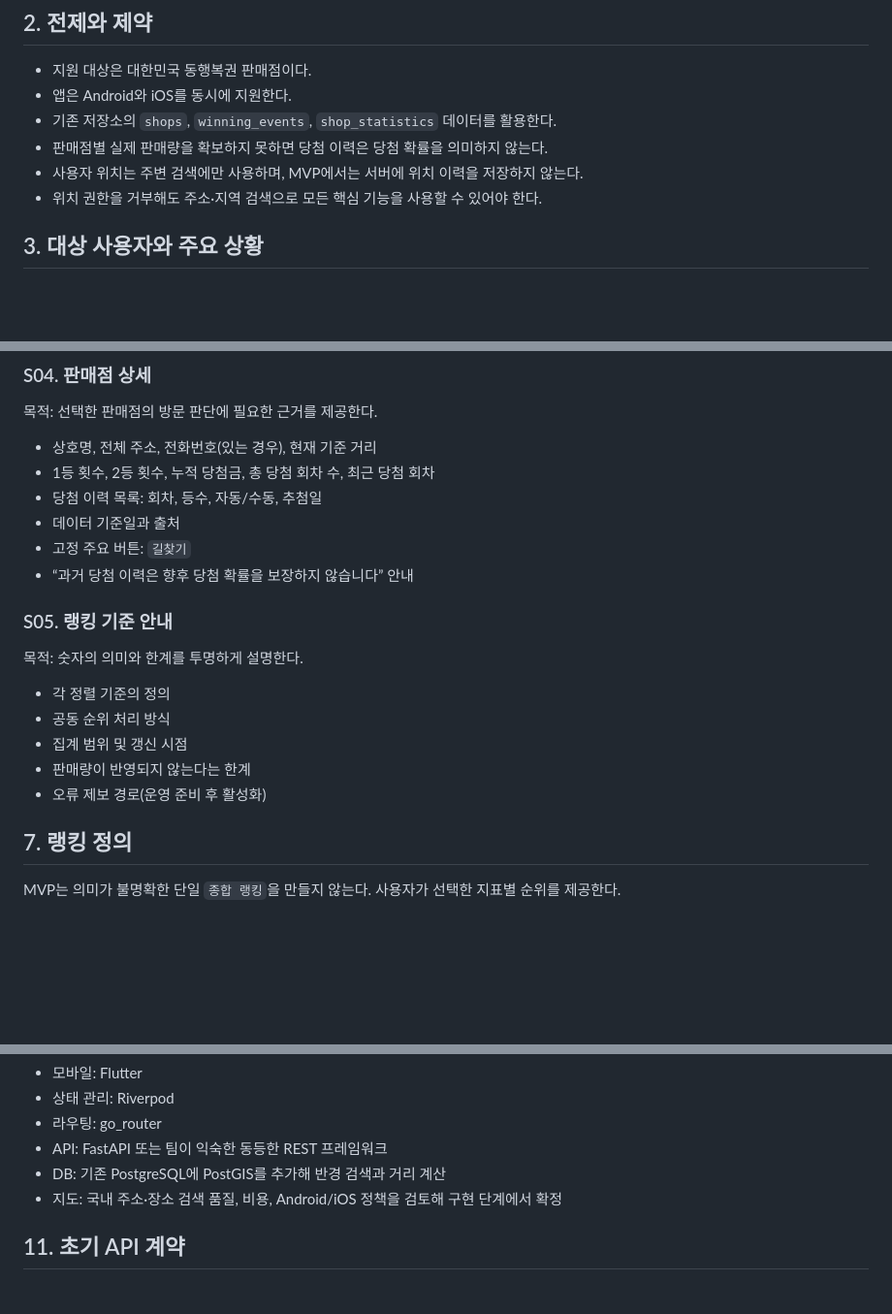
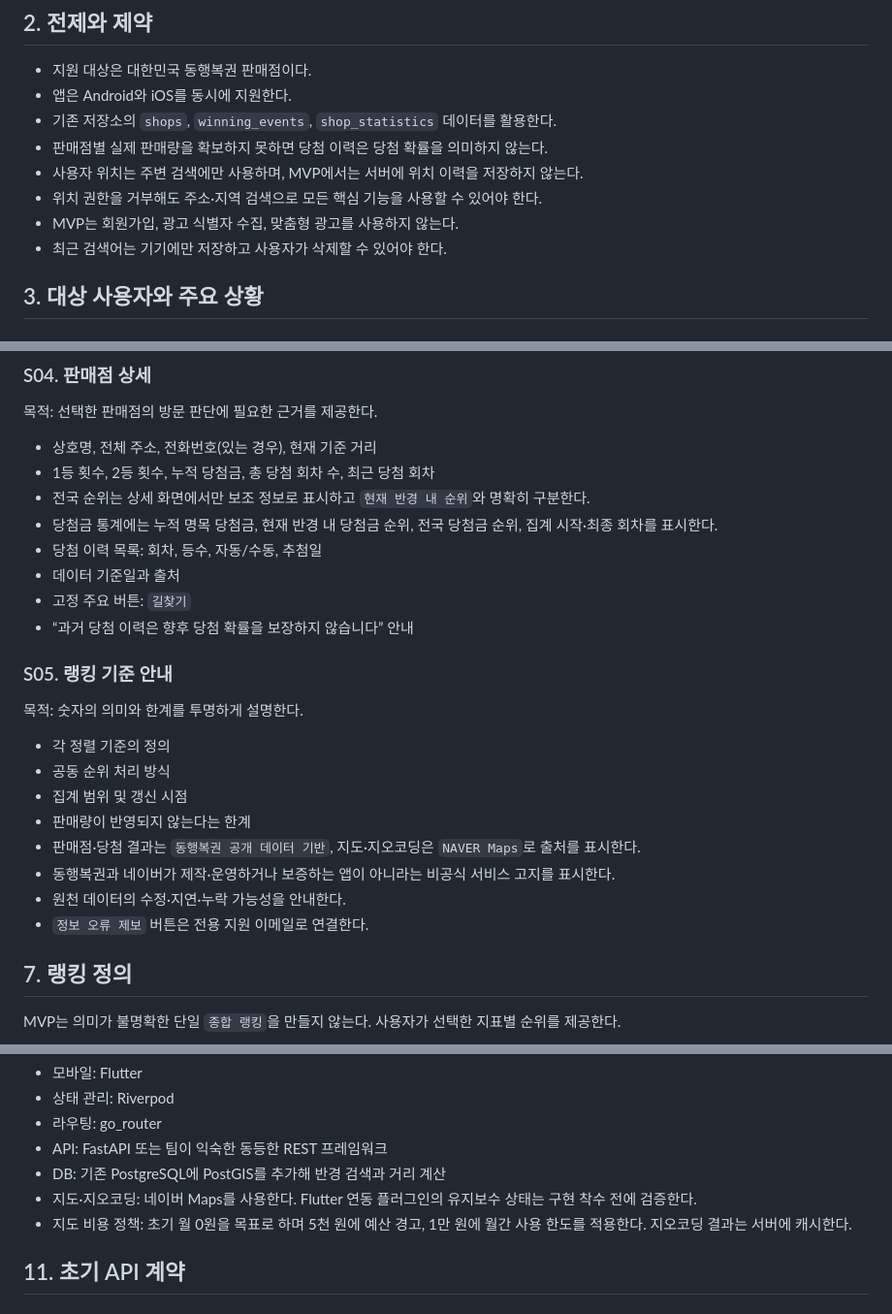
Before and after one commit to Twibap/lottoShopScanner, a Markdown page: docs/product-requirements.md, 3 parts joined by grey strips. Shown at 97% size. Drawn GitHub-style; blank space fills up the shorter version.

```diff
--- a/docs/product-requirements.md
+++ b/docs/product-requirements.md
@@ -23,6 +23,8 @@
 - 판매점별 실제 판매량을 확보하지 못하면 당첨 이력은 당첨 확률을 의미하지 않는다.
 - 사용자 위치는 주변 검색에만 사용하며, MVP에서는 서버에 위치 이력을 저장하지 않는다.
 - 위치 권한을 거부해도 주소·지역 검색으로 모든 핵심 기능을 사용할 수 있어야 한다.
+- MVP는 회원가입, 광고 식별자 수집, 맞춤형 광고를 사용하지 않는다.
+- 최근 검색어는 기기에만 저장하고 사용자가 삭제할 수 있어야 한다.
 
 ## 3. 대상 사용자와 주요 상황
 
@@ -128,6 +130,8 @@ MVP는 하단 탭을 두지 않고 `탐색 → 상세`의 얕은 구조로 구
 
 - 상호명, 전체 주소, 전화번호(있는 경우), 현재 기준 거리
 - 1등 횟수, 2등 횟수, 누적 당첨금, 총 당첨 회차 수, 최근 당첨 회차
+- 전국 순위는 상세 화면에서만 보조 정보로 표시하고 `현재 반경 내 순위`와 명확히 구분한다.
+- 당첨금 통계에는 누적 명목 당첨금, 현재 반경 내 당첨금 순위, 전국 당첨금 순위, 집계 시작·최종 회차를 표시한다.
 - 당첨 이력 목록: 회차, 등수, 자동/수동, 추첨일
 - 데이터 기준일과 출처
 - 고정 주요 버튼: `길찾기`
@@ -141,7 +145,10 @@ MVP는 하단 탭을 두지 않고 `탐색 → 상세`의 얕은 구조로 구
 - 공동 순위 처리 방식
 - 집계 범위 및 갱신 시점
 - 판매량이 반영되지 않는다는 한계
-- 오류 제보 경로(운영 준비 후 활성화)
+- 판매점·당첨 결과는 `동행복권 공개 데이터 기반`, 지도·지오코딩은 `NAVER Maps`로 출처를 표시한다.
+- 동행복권과 네이버가 제작·운영하거나 보증하는 앱이 아니라는 비공식 서비스 고지를 표시한다.
+- 원천 데이터의 수정·지연·누락 가능성을 안내한다.
+- `정보 오류 제보` 버튼은 전용 지원 이메일로 연결한다.
 
 ## 7. 랭킹 정의
 
@@ -219,7 +240,8 @@ PostgreSQL + 공간 검색 확장(PostGIS 권장)
 - 라우팅: go_router
 - API: FastAPI 또는 팀이 익숙한 동등한 REST 프레임워크
 - DB: 기존 PostgreSQL에 PostGIS를 추가해 반경 검색과 거리 계산
-- 지도: 국내 주소·장소 검색 품질, 비용, Android/iOS 정책을 검토해 구현 단계에서 확정
+- 지도·지오코딩: 네이버 Maps를 사용한다. Flutter 연동 플러그인의 유지보수 상태는 구현 착수 전에 검증한다.
+- 지도 비용 정책: 초기 월 0원을 목표로 하며 5천 원에 예산 경고, 1만 원에 월간 사용 한도를 적용한다. 지오코딩 결과는 서버에 캐시한다.
 
 ## 11. 초기 API 계약
 
```
Also changed, not shown: other parts of docs/product-requirements.md (+25 -9 lines).
